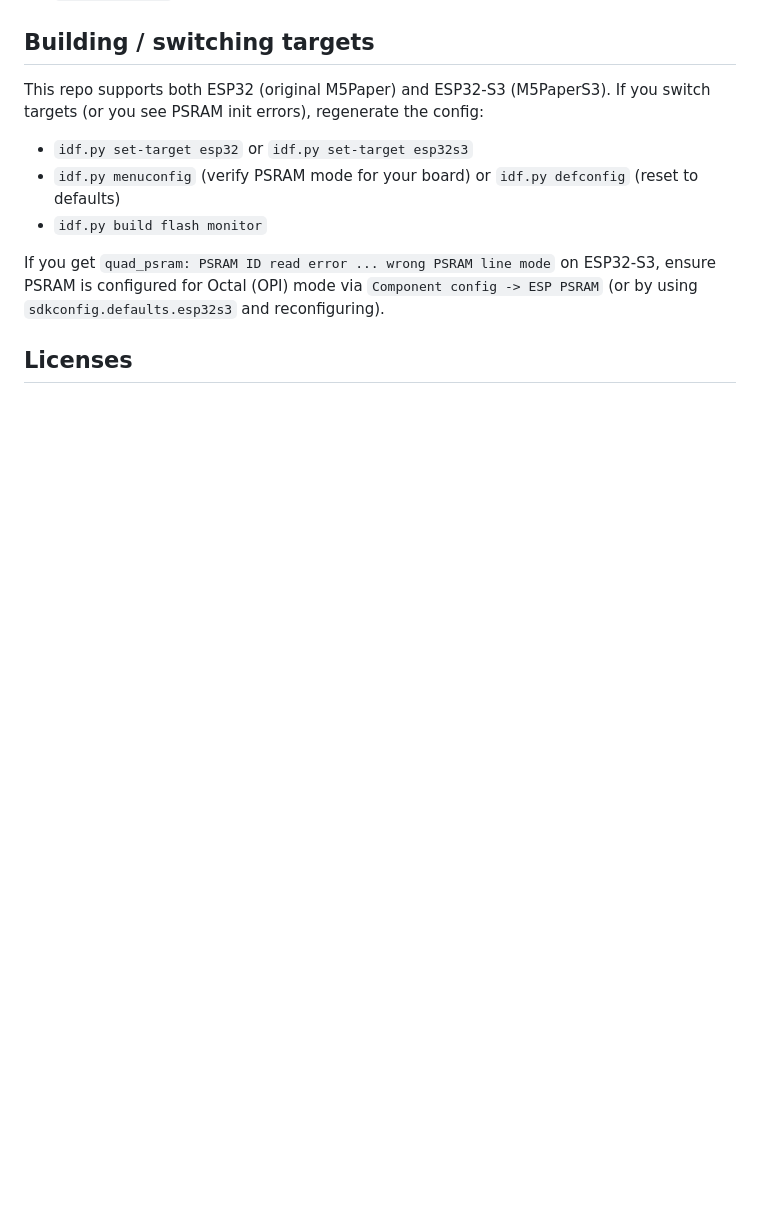
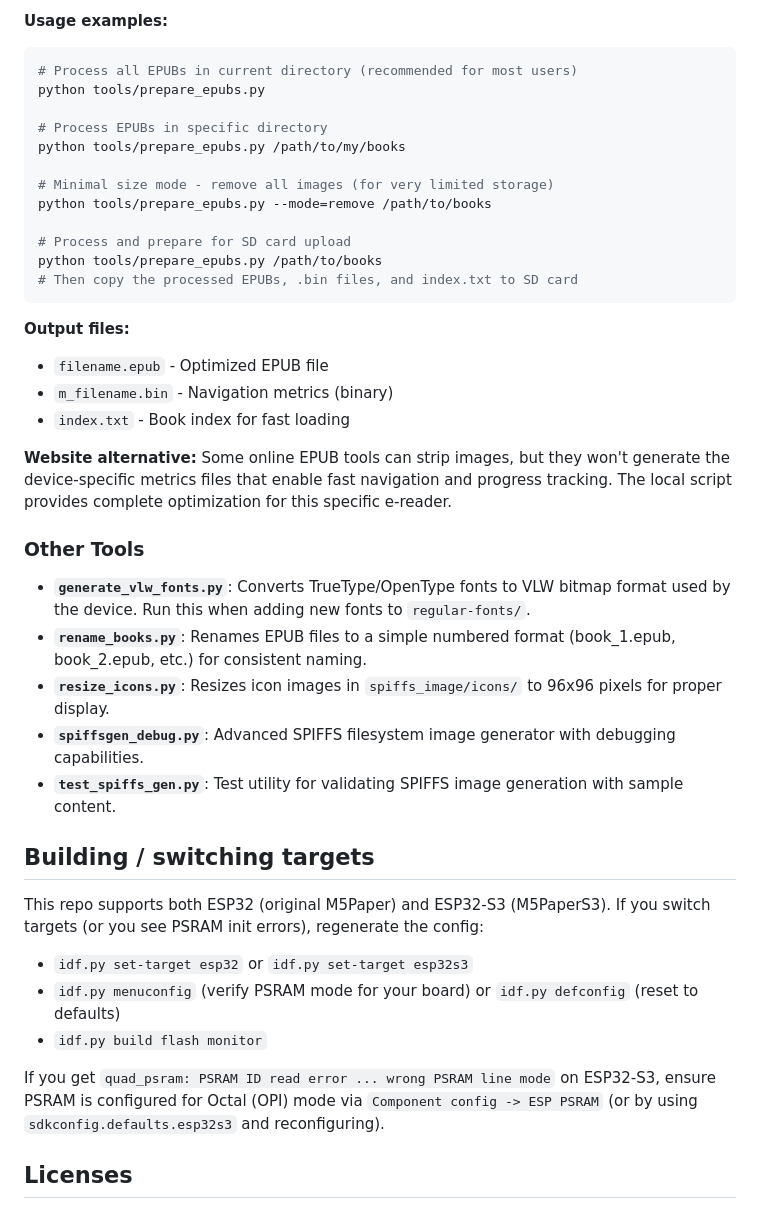
Before and after one commit to omeriko9/M5Paper_PaperS3_eBookReader, a Markdown page: README.md, the part around the change printed below. Rendered like a GitHub page; blank space fills up the shorter version.

````diff
--- a/README.md
+++ b/README.md
@@ -100,3 +155,35 @@ This is an ESP-IDF firmware project for M5Paper and M5PaperS3 e-book readers. Th
+**Usage examples:**
+
+```bash
+# Process all EPUBs in current directory (recommended for most users)
+python tools/prepare_epubs.py
+
+# Process EPUBs in specific directory
+python tools/prepare_epubs.py /path/to/my/books
+
+# Minimal size mode - remove all images (for very limited storage)
+python tools/prepare_epubs.py --mode=remove /path/to/books
+
+# Process and prepare for SD card upload
+python tools/prepare_epubs.py /path/to/books
+# Then copy the processed EPUBs, .bin files, and index.txt to SD card
+```
+
+**Output files:**
+- `filename.epub` - Optimized EPUB file
+- `m_filename.bin` - Navigation metrics (binary)
+- `index.txt` - Book index for fast loading
+
+**Website alternative:**
+Some online EPUB tools can strip images, but they won't generate the device-specific metrics files that enable fast navigation and progress tracking. The local script provides complete optimization for this specific e-reader.
+
+### Other Tools
+
+- **`generate_vlw_fonts.py`**: Converts TrueType/OpenType fonts to VLW bitmap format used by the device. Run this when adding new fonts to `regular-fonts/`.
+- **`rename_books.py`**: Renames EPUB files to a simple numbered format (book_1.epub, book_2.epub, etc.) for consistent naming.
+- **`resize_icons.py`**: Resizes icon images in `spiffs_image/icons/` to 96x96 pixels for proper display.
+- **`spiffsgen_debug.py`**: Advanced SPIFFS filesystem image generator with debugging capabilities.
+- **`test_spiffs_gen.py`**: Test utility for validating SPIFFS image generation with sample content.
 
 ## Building / switching targets
 
````
Also changed, not shown: other parts of README.md (+59 -4 lines).
